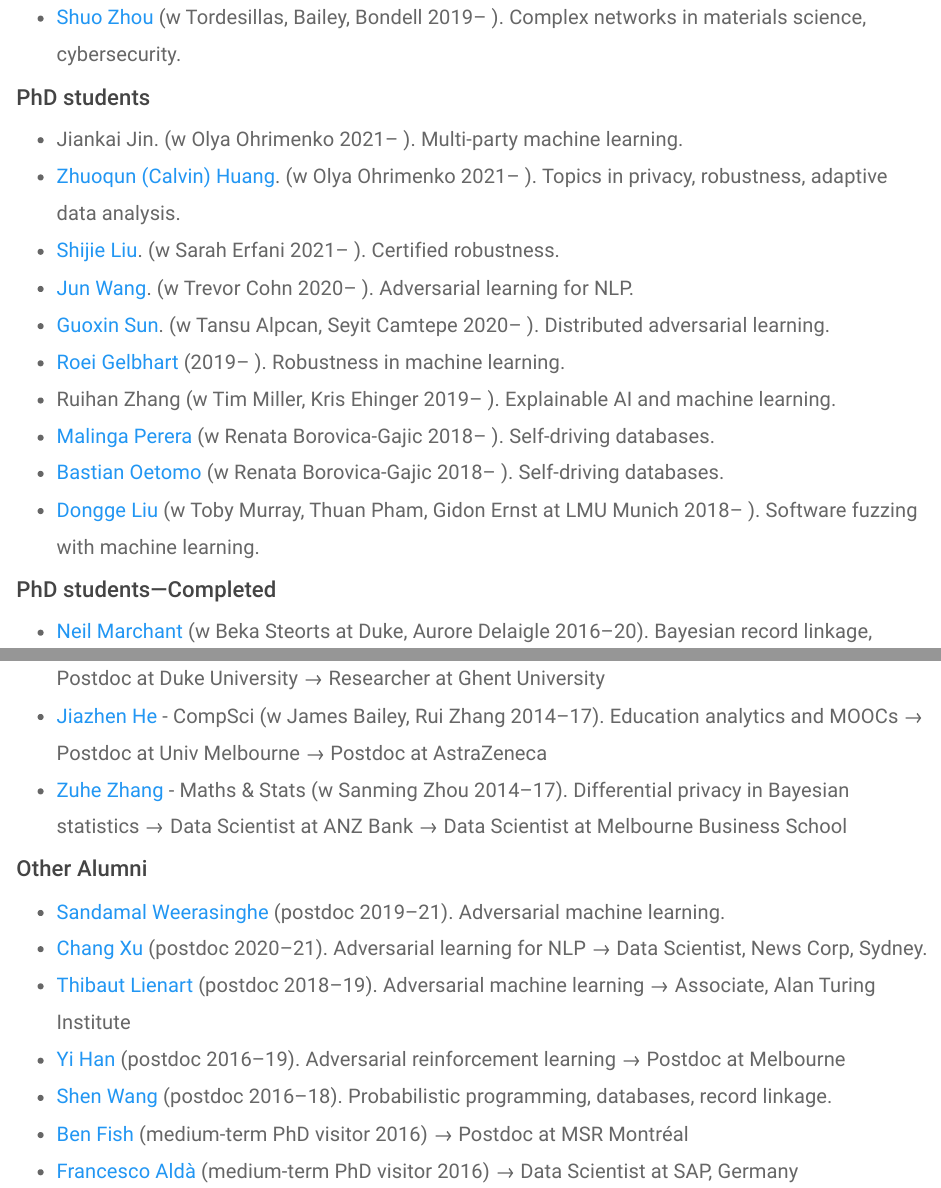
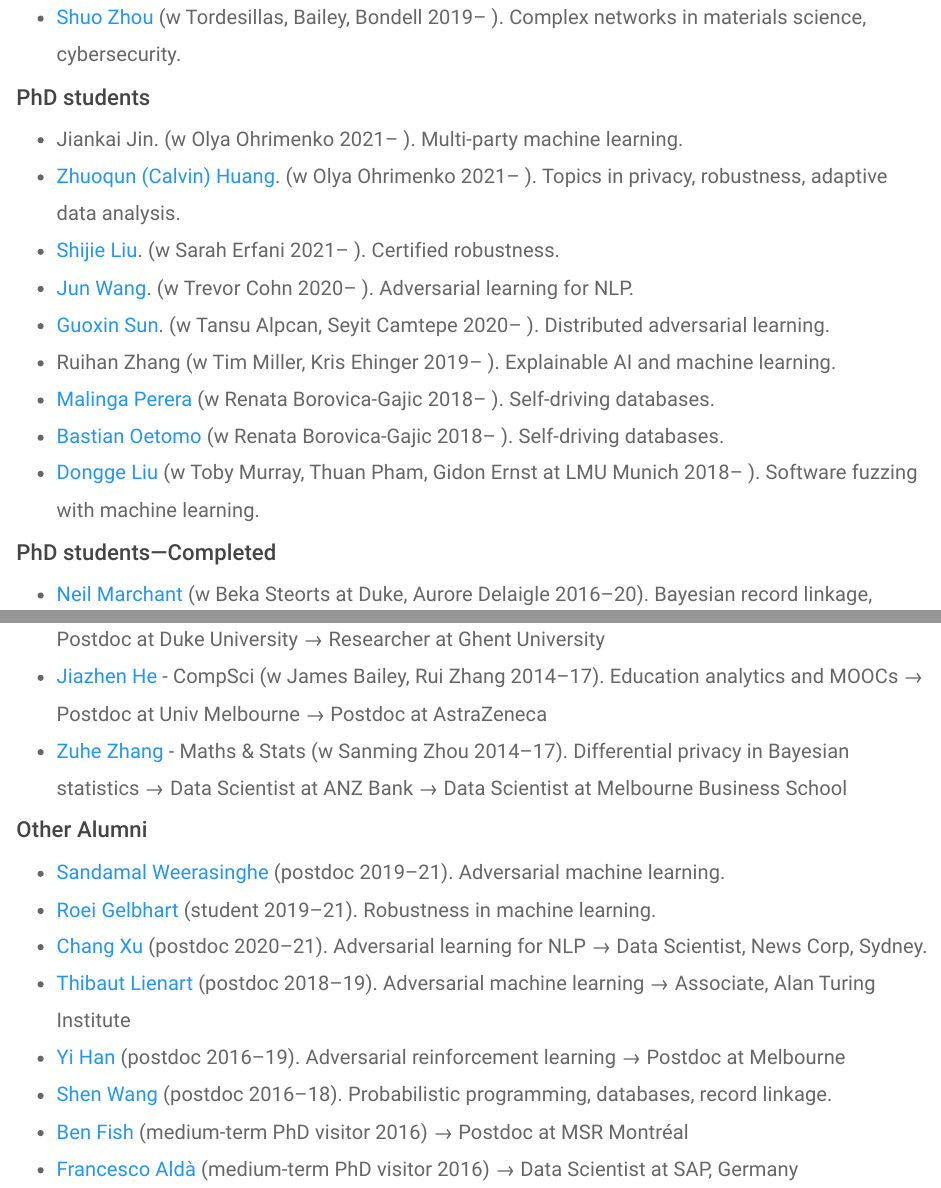
Before and after one commit to brubinstein/brubinstein.github.io, an R Markdown document (group.Rmd): the page in a window 1100 px wide, from 310 px down, and a second part further down, joined at a grey line. The pictures show the output file group.html that the author committed with the source, opened offline; library style sheets and scripts come from the installed R packages.

Commit message:
student change

```diff
--- a/group.Rmd
+++ b/group.Rmd
@@ -20,7 +20,6 @@ I am fortunate to supervise a brilliant group of researchers.
 * [Shijie Liu](https://www.linkedin.com/in/shijie-liu-9162b8151/). (w Sarah Erfani 2021-- ). Certified robustness.
 * [Jun Wang](https://www.linkedin.com/in/jun-wang-15065b170/). (w Trevor Cohn 2020-- ). Adversarial learning for NLP.
 * [Guoxin Sun](https://www.linkedin.com/in/guoxin-sun-338888162/). (w Tansu Alpcan, Seyit Camtepe 2020-- ). Distributed adversarial learning.
-* [Roei Gelbhart](https://scholar.google.co.il/citations?user=en8SzLcAAAAJ&hl=en) (2019-- ). Robustness in machine learning.
 * Ruihan Zhang (w Tim Miller, Kris Ehinger 2019-- ). Explainable AI and machine learning.
 * [Malinga Perera](http://www.malinga.me/) (w Renata Borovica-Gajic 2018-- ). Self-driving databases.
 * [Bastian Oetomo](https://www.linkedin.com/in/bastian-oetomo-34300856/) (w Renata Borovica-Gajic 2018-- ). Self-driving databases.
@@ -43,6 +42,7 @@ I am fortunate to supervise a brilliant group of researchers.
 ### Other Alumni
 
 * [Sandamal Weerasinghe](https://cis.unimelb.edu.au/people/prameesha-weerasinghe) (postdoc 2019--21). Adversarial machine learning.
+* [Roei Gelbhart](https://scholar.google.co.il/citations?user=en8SzLcAAAAJ&hl=en) (student 2019--21). Robustness in machine learning.
 * [Chang Xu](https://changxu.io/) (postdoc 2020--21). Adversarial learning for NLP → Data Scientist, News Corp, Sydney.
 * [Thibaut Lienart](https://tlienart.github.io/) (postdoc 2018--19). Adversarial machine learning → Associate, Alan Turing Institute
 * [Yi Han](https://scholar.google.com/citations?user=e_mtK4kAAAAJ&hl=en) (postdoc 2016--19). Adversarial reinforcement learning → Postdoc at Melbourne
```
Also changed, not shown: group.html.
